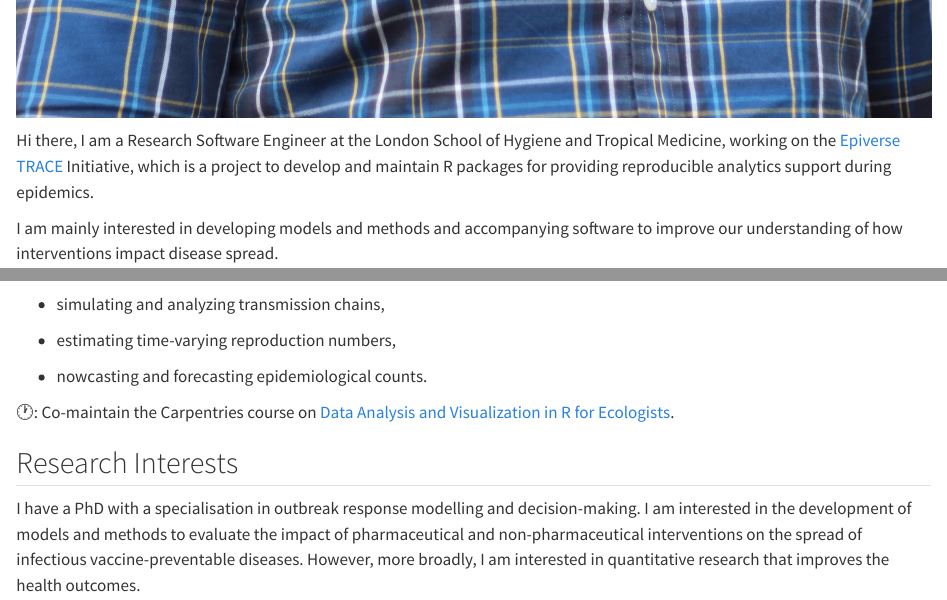
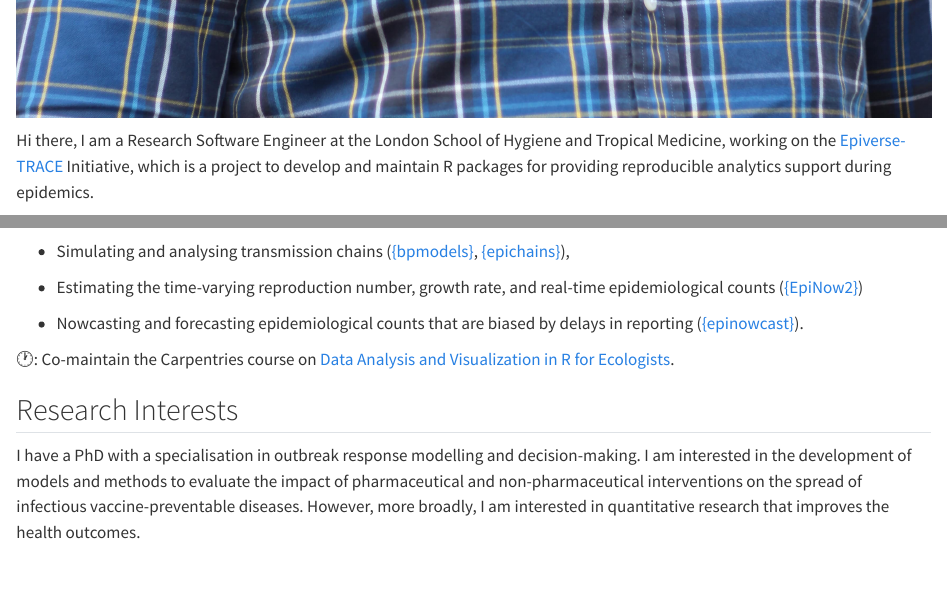
Before and after one commit to jamesmbaazam/jamesmbaazam.github.io, a Quarto document (index.qmd): the page in a window 1100 px wide, from 1250 px down, and a second part further down, joined at a grey line. Rendered offline with R 4.5, knitr and Pandoc in place of Quarto, with nearby package versions.

Commit message:
Revise home page

```diff
--- a/index.qmd
+++ b/index.qmd
@@ -6,7 +6,7 @@
 
 ::: {.g-col-8}
 Hi there, I am a Research Software Engineer at the London School of Hygiene and Tropical
-Medicine, working on the [Epiverse TRACE](https://github.com/epiverse-trace) Initiative,
+Medicine, working on the [Epiverse-TRACE](https://github.com/epiverse-trace) Initiative,
 which is a project to develop and maintain R packages for providing reproducible analytics
 support during epidemics.
 
@@ -19,11 +19,12 @@ spread.
 👨‍💼: Develop and maintain R packages for modelling infectious disease
 outbreaks, including:
 
-* simulating and analyzing transmission chains,
+* Simulating and analysing transmission chains ([{bpmodels}](https://epiverse-trace.github.io/bpmodels/), [{epichains}](https://epiverse-trace.github.io/epichains/)),
 
-* estimating time-varying reproduction numbers,
+* Estimating the time-varying reproduction number, growth rate, and real-time epidemiological counts ([{EpiNow2}](https://epiforecasts.io/EpiNow2/dev/))
 
-* nowcasting and forecasting epidemiological counts.
+* Nowcasting and forecasting epidemiological counts that are biased by
+delays in reporting ([{epinowcast}](https://package.epinowcast.org/dev/)).
 
 🕐: Co-maintain the Carpentries course on [Data Analysis and Visualization in R for Ecologists](https://github.com/datacarpentry/R-ecology-lesson).
 
```
